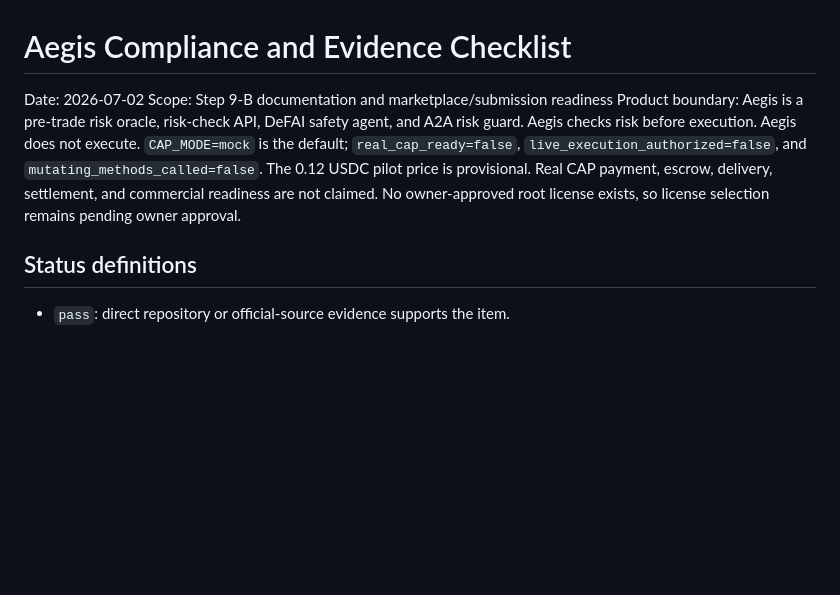
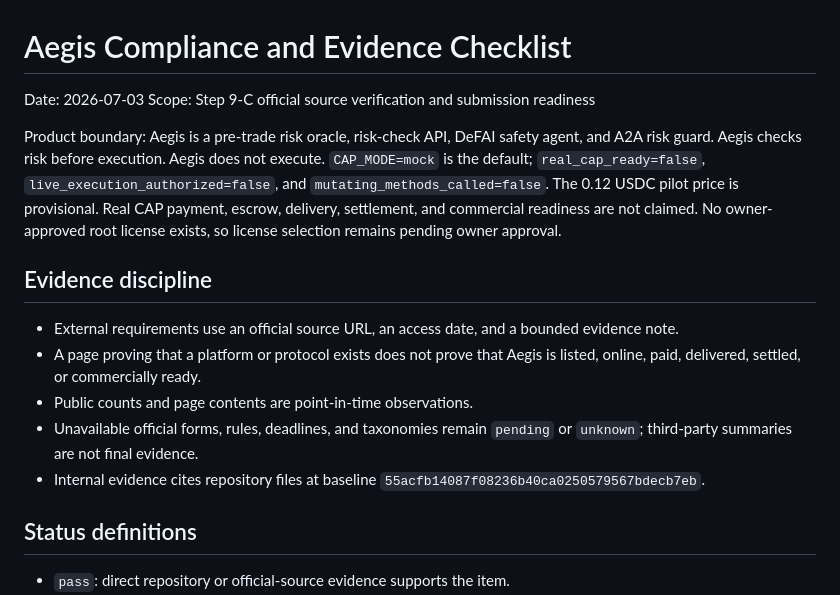
Before and after one commit to tonielivegood/aegis-croo, a Markdown page: docs/compliance-evidence-checklist.md, the part around one of its changes. GitHub-like rendering; blank space fills up the shorter version.

Commit message:
docs: verify compliance evidence for submission readiness

```diff
--- a/docs/compliance-evidence-checklist.md
+++ b/docs/compliance-evidence-checklist.md
@@ -1,7 +1,8 @@
 # Aegis Compliance and Evidence Checklist
 
-Date: 2026-07-02
-Scope: Step 9-B documentation and marketplace/submission readiness
+Date: 2026-07-03
+Scope: Step 9-C official source verification and submission readiness
+
 Product boundary: Aegis is a pre-trade risk oracle, risk-check API, DeFAI
 safety agent, and A2A risk guard. Aegis checks risk before execution. Aegis
 does not execute. `CAP_MODE=mock` is the default; `real_cap_ready=false`,
@@ -10,6 +11,17 @@ The 0.12 USDC pilot price is provisional. Real CAP payment, escrow, delivery,
 settlement, and commercial readiness are not claimed. No owner-approved root
 license exists, so license selection remains pending owner approval.
 
+## Evidence discipline
+
+- External requirements use an official source URL, an access date, and a
+  bounded evidence note.
+- A page proving that a platform or protocol exists does not prove that Aegis
+  is listed, online, paid, delivered, settled, or commercially ready.
+- Public counts and page contents are point-in-time observations.
+- Unavailable official forms, rules, deadlines, and taxonomies remain
+  `pending` or `unknown`; third-party summaries are not final evidence.
+- Internal evidence cites repository files at baseline
+  `55acfb14087f08236b40ca0250579567bdecb7eb`.
 
 ## Status definitions
 
```
Also changed, not shown: other parts of docs/compliance-evidence-checklist.md (+51 -36 lines).
